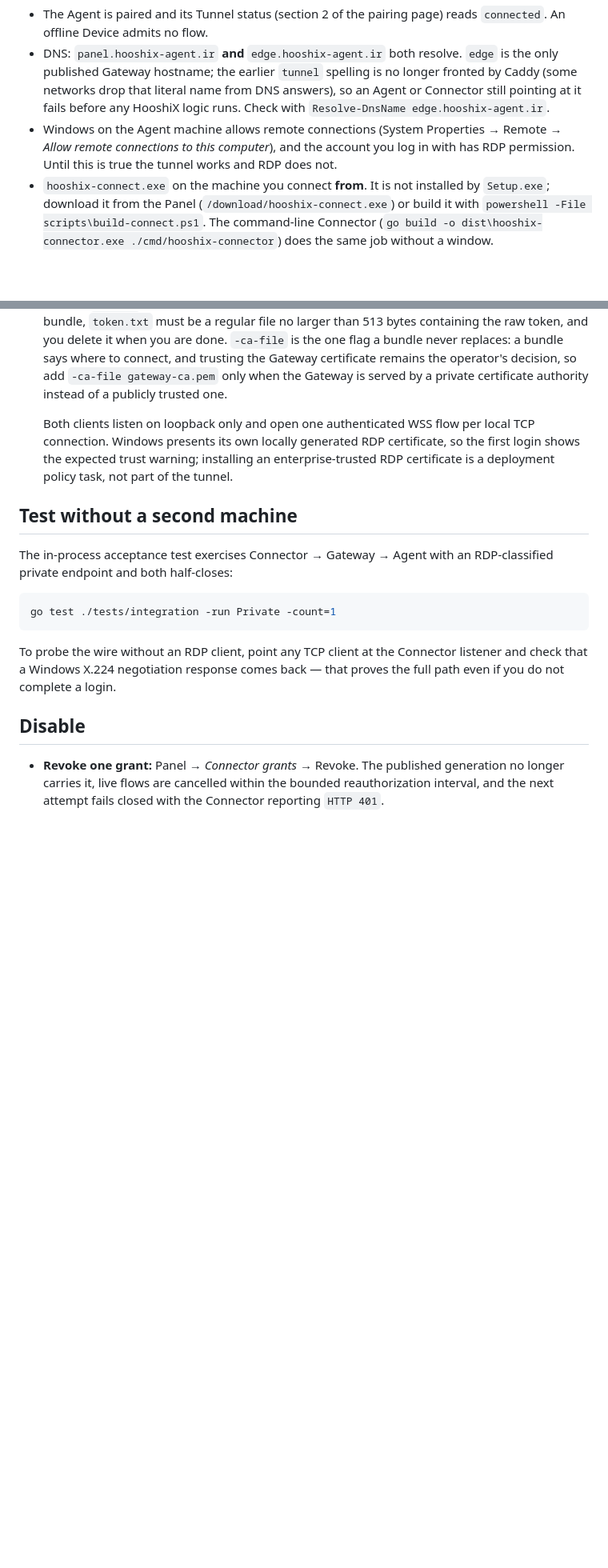
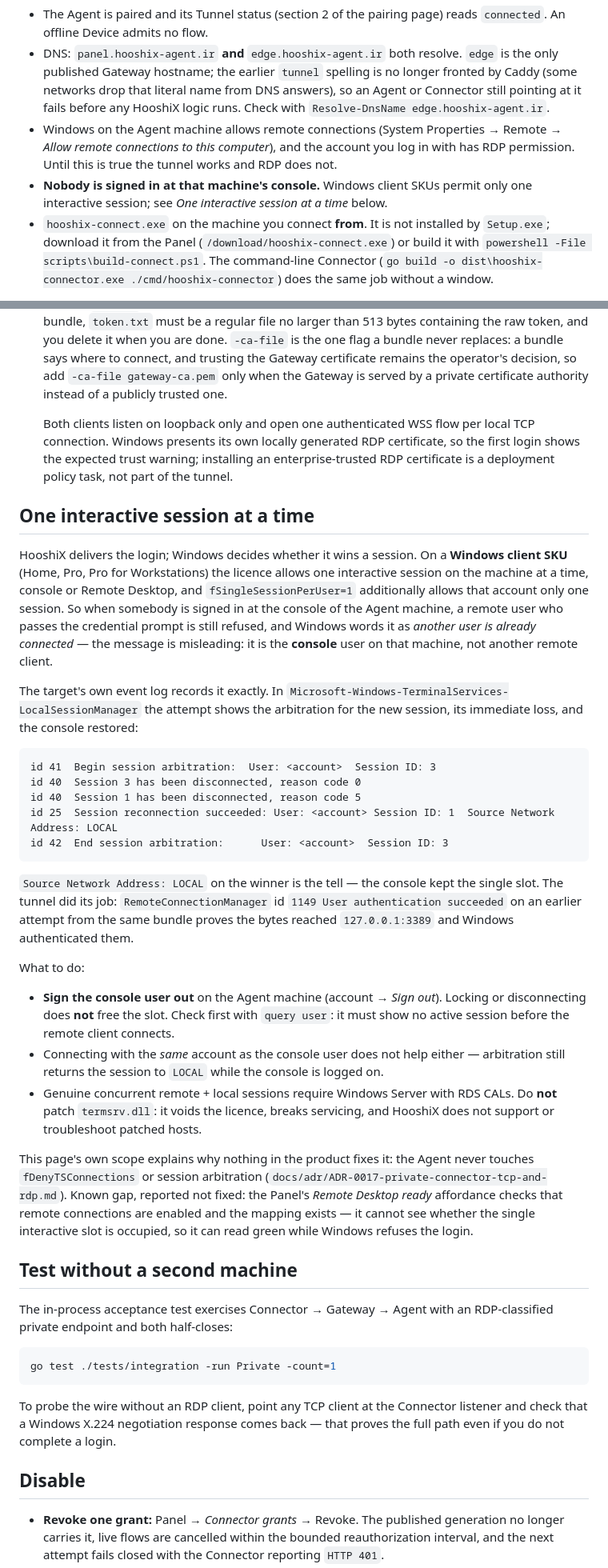
Before and after one commit to hasanjodatshandi/HooshiXAgent, a Markdown page: docs/runtime/remote-desktop.md, 2 parts joined by grey strips. Shown at 80% size. GitHub-like rendering; blank space fills up the shorter version.

Commit message:
docs(rdp): name the single-session wall a client-SKU target hits behind the credential prompt
A two-machine test connected, authenticated and was then arbitrated back to the
console by Windows, which reads as "another user is already connected". Record
the LocalSessionManager evidence, the sign-out remedy and the licensing boundary
so operators stop debugging the tunnel for a Windows decision, and log the manual
run as G2 corroboration without claiming it closes the gap.

````diff
--- a/docs/runtime/remote-desktop.md
+++ b/docs/runtime/remote-desktop.md
@@ -38,6 +38,8 @@ The accepted two-machine run is recorded in
   (System Properties → Remote → *Allow remote connections to this computer*),
   and the account you log in with has RDP permission. Until this is true the
   tunnel works and RDP does not.
+- **Nobody is signed in at that machine's console.** Windows client SKUs permit
+  only one interactive session; see *One interactive session at a time* below.
 - `hooshix-connect.exe` on the machine you connect **from**. It is not installed
   by `Setup.exe`; download it from the Panel (`/download/hooshix-connect.exe`) or
   build it with `powershell -File scripts\build-connect.ps1`. The command-line
@@ -99,6 +101,53 @@ The accepted two-machine run is recorded in
    an enterprise-trusted RDP certificate is a deployment policy task, not part
    of the tunnel.
 
+## One interactive session at a time
+
+HooshiX delivers the login; Windows decides whether it wins a session. On a
+**Windows client SKU** (Home, Pro, Pro for Workstations) the licence allows one
+interactive session on the machine at a time, console or Remote Desktop, and
+`fSingleSessionPerUser=1` additionally allows that account only one session. So
+when somebody is signed in at the console of the Agent machine, a remote user who
+passes the credential prompt is still refused, and Windows words it as *another
+user is already connected* — the message is misleading: it is the **console**
+user on that machine, not another remote client.
+
+The target's own event log records it exactly. In
+`Microsoft-Windows-TerminalServices-LocalSessionManager` the attempt shows the
+arbitration for the new session, its immediate loss, and the console restored:
+
+```
+id 41  Begin session arbitration:  User: <account>  Session ID: 3
+id 40  Session 3 has been disconnected, reason code 0
+id 40  Session 1 has been disconnected, reason code 5
+id 25  Session reconnection succeeded: User: <account> Session ID: 1  Source Network Address: LOCAL
+id 42  End session arbitration:      User: <account>  Session ID: 3
+```
+
+`Source Network Address: LOCAL` on the winner is the tell — the console kept the
+single slot. The tunnel did its job: `RemoteConnectionManager` id `1149 User
+authentication succeeded` on an earlier attempt from the same bundle proves the
+bytes reached `127.0.0.1:3389` and Windows authenticated them.
+
+What to do:
+
+- **Sign the console user out** on the Agent machine (account → *Sign out*).
+  Locking or disconnecting does **not** free the slot. Check first with
+  `query user`: it must show no active session before the remote client connects.
+- Connecting with the *same* account as the console user does not help either —
+  arbitration still returns the session to `LOCAL` while the console is logged on.
+- Genuine concurrent remote + local sessions require Windows Server with RDS
+  CALs. Do **not** patch `termsrv.dll`: it voids the licence, breaks servicing,
+  and HooshiX does not support or troubleshoot patched hosts.
+
+This page's own scope explains why nothing in the product fixes it: the Agent
+never touches `fDenyTSConnections` or session arbitration
+(`docs/adr/ADR-0017-private-connector-tcp-and-rdp.md`). Known gap, reported not
+fixed: the Panel's *Remote Desktop ready* affordance checks that remote
+connections are enabled and the mapping exists — it cannot see whether the single
+interactive slot is occupied, so it can read green while Windows refuses the
+login.
+
 ## Test without a second machine
 
 The in-process acceptance test exercises Connector → Gateway → Agent with an
````
Also changed, not shown: other parts of docs/runtime/remote-desktop.md (+1 -0 lines), docs/engineering/executable-runtime-gate.md (+1 -0 lines).
